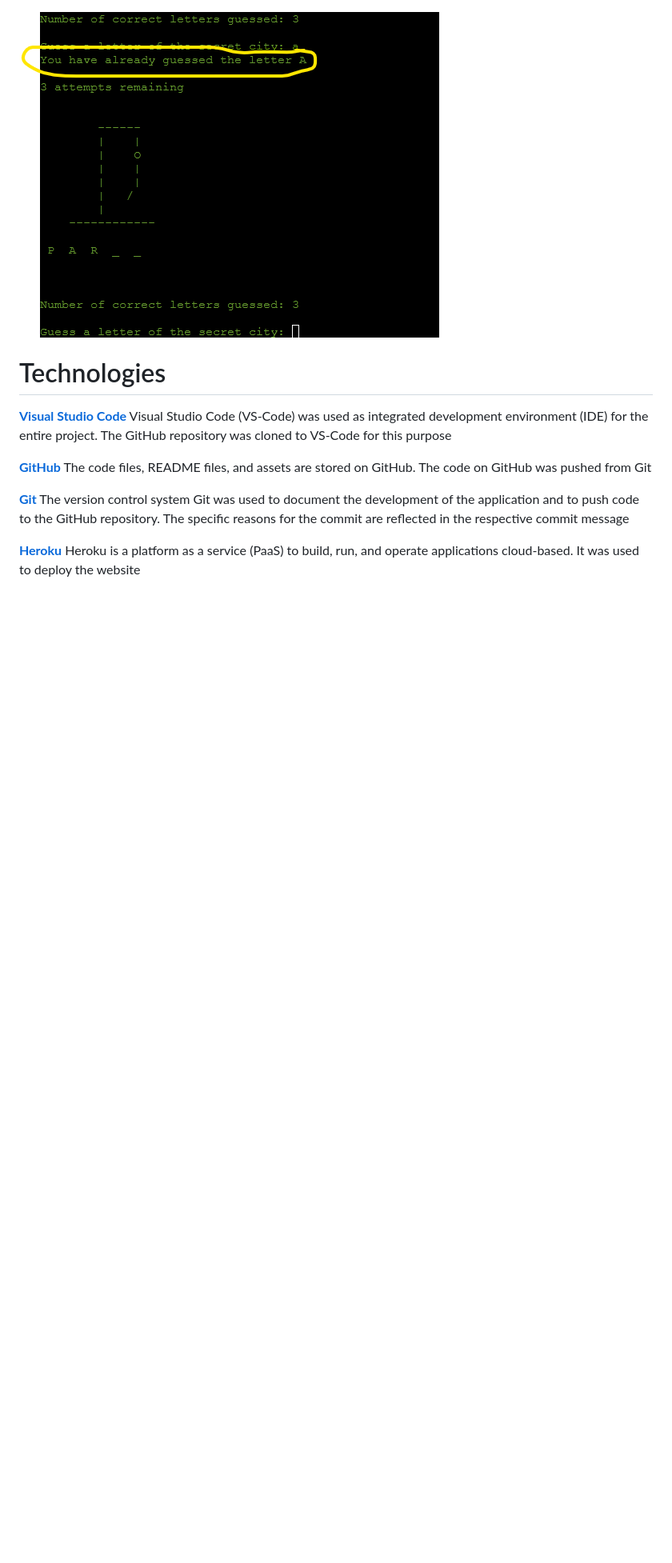
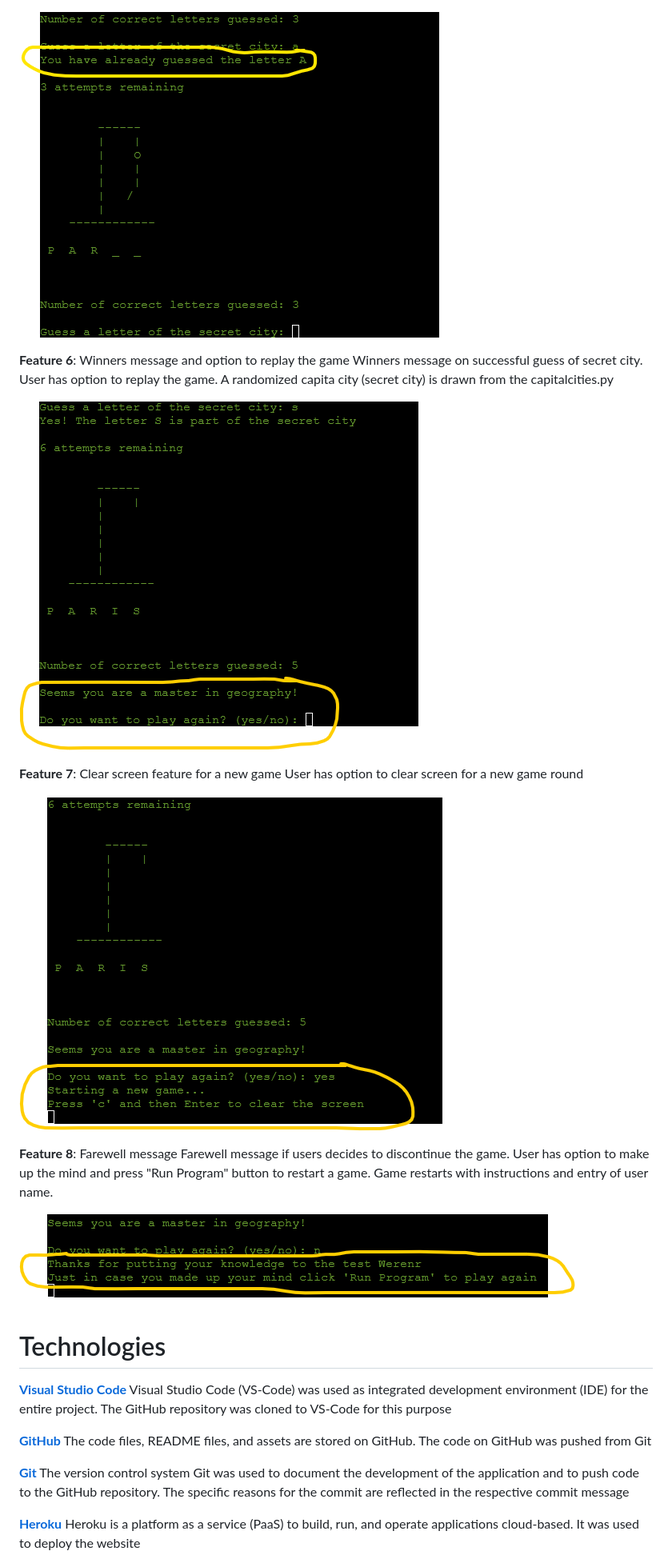
Before and after one commit to Werner-Staeblein/Project-3, a Markdown page: README.md, the part around the change printed below. Shown: that part at 80% size. Rendered like a GitHub page; pictures changed too: documentation/readme/clear_screen_feature_with_new_game.png (added), documentation/readme/farewell_message_with_option_to_click_button.png (added), documentation/readme/winners_message_and_repeat_option.png (added); blank space fills up the shorter version.

Commit message:
Add final flowchart in README. Add further features and screenshots thereof in README. Uncomment cities in capitalcitiies

```diff
--- a/README.md
+++ b/README.md
@@ -100,6 +106,21 @@ User likewise receives feedback if letter is guessed that has already been guess
 
 ![user_feedback_on_repeat_of_guess](documentation/readme/user_feedback_on_repeat_of_guess.png)
 
+**Feature 6**: Winners message and option to replay the game
+Winners message on successful guess of secret city. User has option to replay the game. A randomized capita city (secret city) is drawn from the capitalcities.py
+
+![winners_message](documentation/readme/winners_message_and_repeat_option.png)
+
+**Feature 7**: Clear screen feature for a new game
+User has option to clear screen for a new game round
+
+![Clear_screen_feature](documentation/readme/clear_screen_feature_with_new_game.png)
+
+**Feature 8**: Farewell message
+Farewell message if users decides to discontinue the game. User has option to make up the mind and press "Run Program" button to restart a game. Game restarts with instructions and entry of user name.
+
+![Clear_screen_feature](documentation/readme/farewell_message_with_option_to_click_button.png)
+
 # Technologies
 
 **[Visual Studio Code](https://code.visualstudio.com/)** Visual Studio Code (VS-Code) was used as integrated development environment (IDE) for the entire project. The GitHub repository was cloned to VS-Code for this purpose
```
Also changed, not shown: other parts of README.md (+7 -1 lines), documentation/readme/hangman_model_diagram.png (added), 1 other file.
